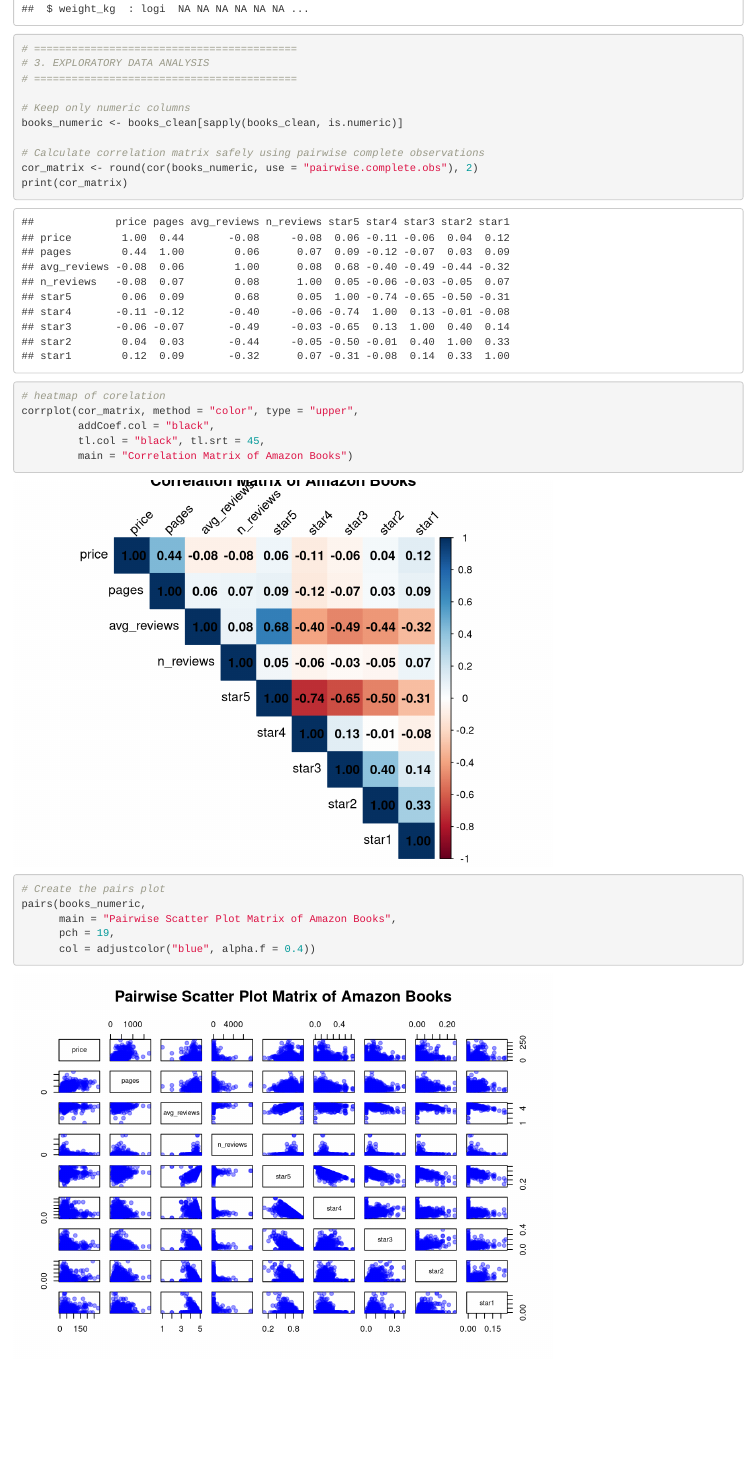
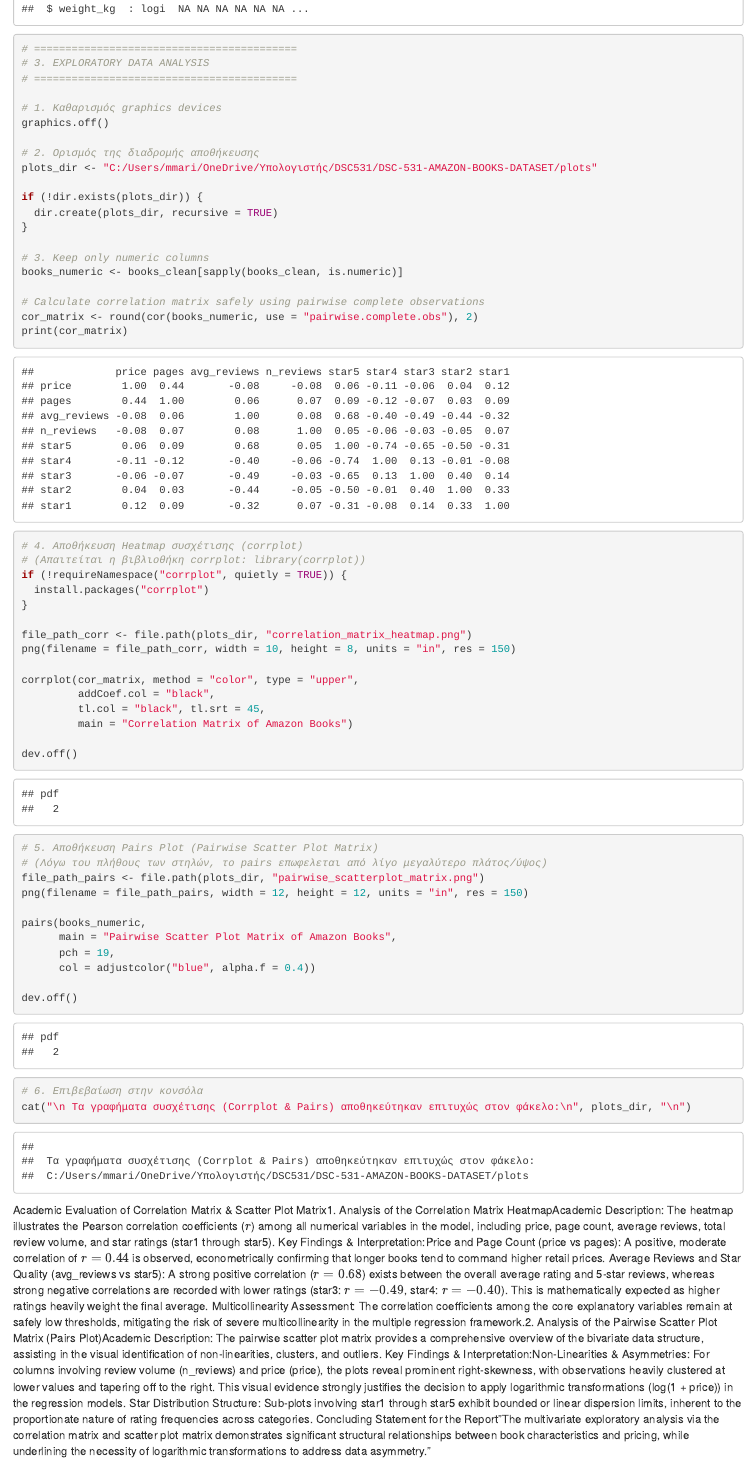
Before and after one commit to fpatti01/DSC-531-AMAZON-BOOKS-DATASET, an R Markdown document (scripts/project_DSC531.Rmd): the page in a window 1100 px wide, from 10830 px down. Rendered offline with R 4.5, knitr and Pandoc, with nearby package versions.

Commit message:
Refactor code structure for improved readability and maintainability

````diff
--- a/scripts/project_DSC531.Rmd
+++ b/scripts/project_DSC531.Rmd
@@ -325,25 +325,55 @@ str(books_check)
 # 3. EXPLORATORY DATA ANALYSIS
 # ==========================================
 
-# Keep only numeric columns
+# 1. Καθαρισμός graphics devices
+graphics.off()
+
+# 2. Ορισμός της διαδρομής αποθήκευσης
+plots_dir <- "C:/Users/mmari/OneDrive/Υπολογιστής/DSC531/DSC-531-AMAZON-BOOKS-DATASET/plots"
+
+if (!dir.exists(plots_dir)) {
+  dir.create(plots_dir, recursive = TRUE)
+}
+
+# 3. Keep only numeric columns
 books_numeric <- books_clean[sapply(books_clean, is.numeric)]
 
 # Calculate correlation matrix safely using pairwise complete observations
 cor_matrix <- round(cor(books_numeric, use = "pairwise.complete.obs"), 2)
 print(cor_matrix)
-# heatmap of corelation
+
+# 4. Αποθήκευση Heatmap συσχέτισης (corrplot)
+# (Απαιτείται η βιβλιοθήκη corrplot: library(corrplot))
+if (!requireNamespace("corrplot", quietly = TRUE)) {
+  install.packages("corrplot")
+}
+
+file_path_corr <- file.path(plots_dir, "correlation_matrix_heatmap.png")
+png(filename = file_path_corr, width = 10, height = 8, units = "in", res = 150)
+
 corrplot(cor_matrix, method = "color", type = "upper",
          addCoef.col = "black",
          tl.col = "black", tl.srt = 45,
          main = "Correlation Matrix of Amazon Books")
-# Create the pairs plot
+
+dev.off()
+
+# 5. Αποθήκευση Pairs Plot (Pairwise Scatter Plot Matrix)
+# (Λόγω του πλήθους των στηλών, το pairs επωφελεται από λίγο μεγαλύτερο πλάτος/ύψος)
+file_path_pairs <- file.path(plots_dir, "pairwise_scatterplot_matrix.png")
+png(filename = file_path_pairs, width = 12, height = 12, units = "in", res = 150)
+
 pairs(books_numeric,
       main = "Pairwise Scatter Plot Matrix of Amazon Books",
       pch = 19,
       col = adjustcolor("blue", alpha.f = 0.4))
 
+dev.off()
+
+# 6. Επιβεβαίωση στην κονσόλα
+cat("\n Τα γραφήματα συσχέτισης (Corrplot & Pairs) αποθηκεύτηκαν επιτυχώς στον φάκελο:\n", plots_dir, "\n")
 ```
-
+Academic Evaluation of Correlation Matrix & Scatter Plot Matrix1. Analysis of the Correlation Matrix HeatmapAcademic Description: The heatmap illustrates the Pearson correlation coefficients ($r$) among all numerical variables in the model, including price, page count, average reviews, total review volume, and star ratings (star1 through star5).   Key Findings & Interpretation:Price and Page Count (price vs pages): A positive, moderate correlation of $r = 0.44$ is observed, econometrically confirming that longer books tend to command higher retail prices.   Average Reviews and Star Quality (avg_reviews vs star5): A strong positive correlation ($r = 0.68$) exists between the overall average rating and 5-star reviews, whereas strong negative correlations are recorded with lower ratings (star3: $r = -0.49$, star4: $r = -0.40$). This is mathematically expected as higher ratings heavily weight the final average.   Multicollinearity Assessment: The correlation coefficients among the core explanatory variables remain at safely low thresholds, mitigating the risk of severe multicollinearity in the multiple regression framework.2. Analysis of the Pairwise Scatter Plot Matrix (Pairs Plot)Academic Description: The pairwise scatter plot matrix provides a comprehensive overview of the bivariate data structure, assisting in the visual identification of non-linearities, clusters, and outliers.   Key Findings & Interpretation:Non-Linearities & Asymmetries: For columns involving review volume (n_reviews) and price (price), the plots reveal prominent right-skewness, with observations heavily clustered at lower values and tapering off to the right. This visual evidence strongly justifies the decision to apply logarithmic transformations (log(1 + price)) in the regression models.   Star Distribution Structure: Sub-plots involving star1 through star5 exhibit bounded or linear dispersion limits, inherent to the proportionate nature of rating frequencies across categories.   Concluding Statement for the Report"The multivariate exploratory analysis via the correlation matrix and scatter plot matrix demonstrates significant structural relationships between book characteristics and pricing, while underlining the necessity of logarithmic transformations to address data asymmetry."
 
 ```{r}
 # 1. Καθαρισμός graphics devices
````
Also changed, not shown: plots/correlation_matrix_heatmap.png (added), plots/pairwise_scatterplot_matrix.png (added).
